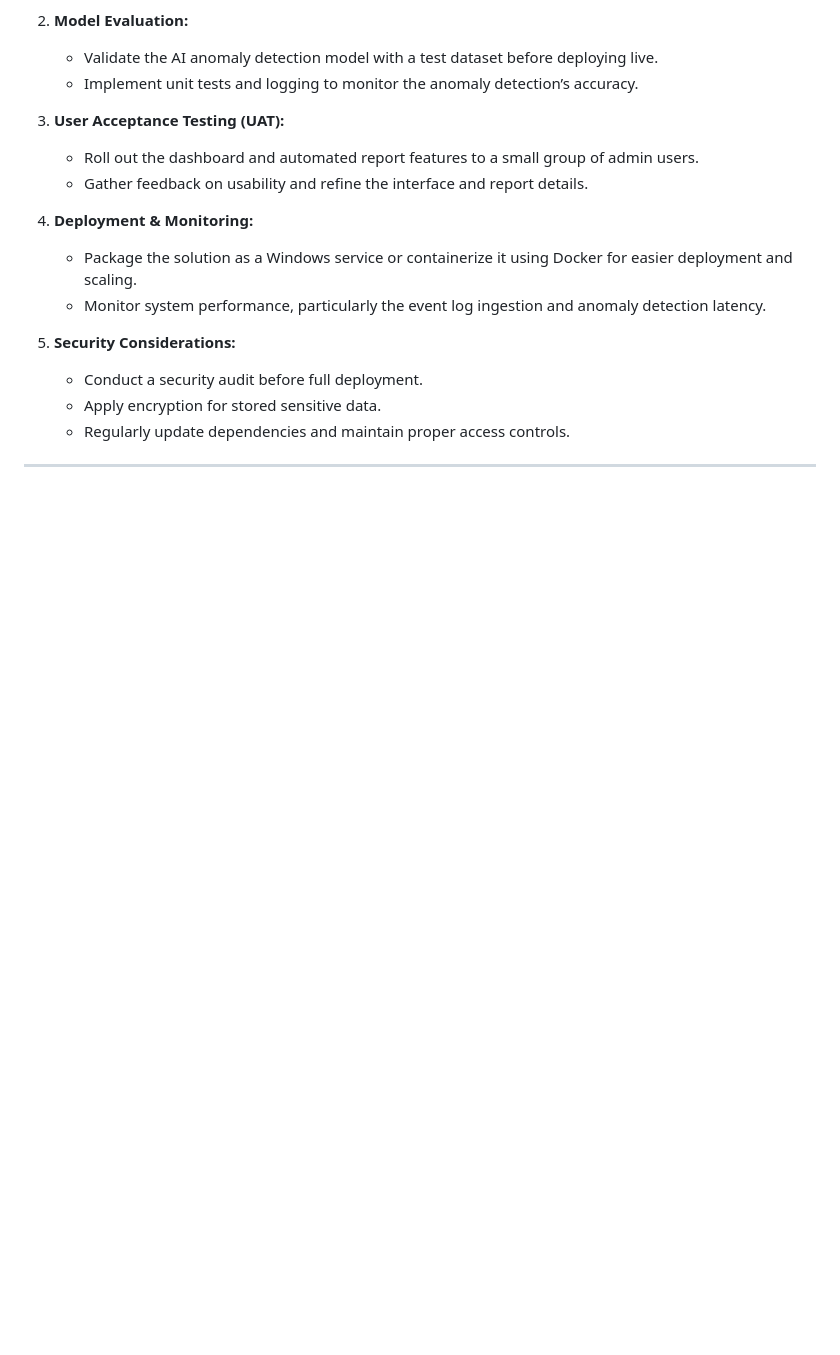
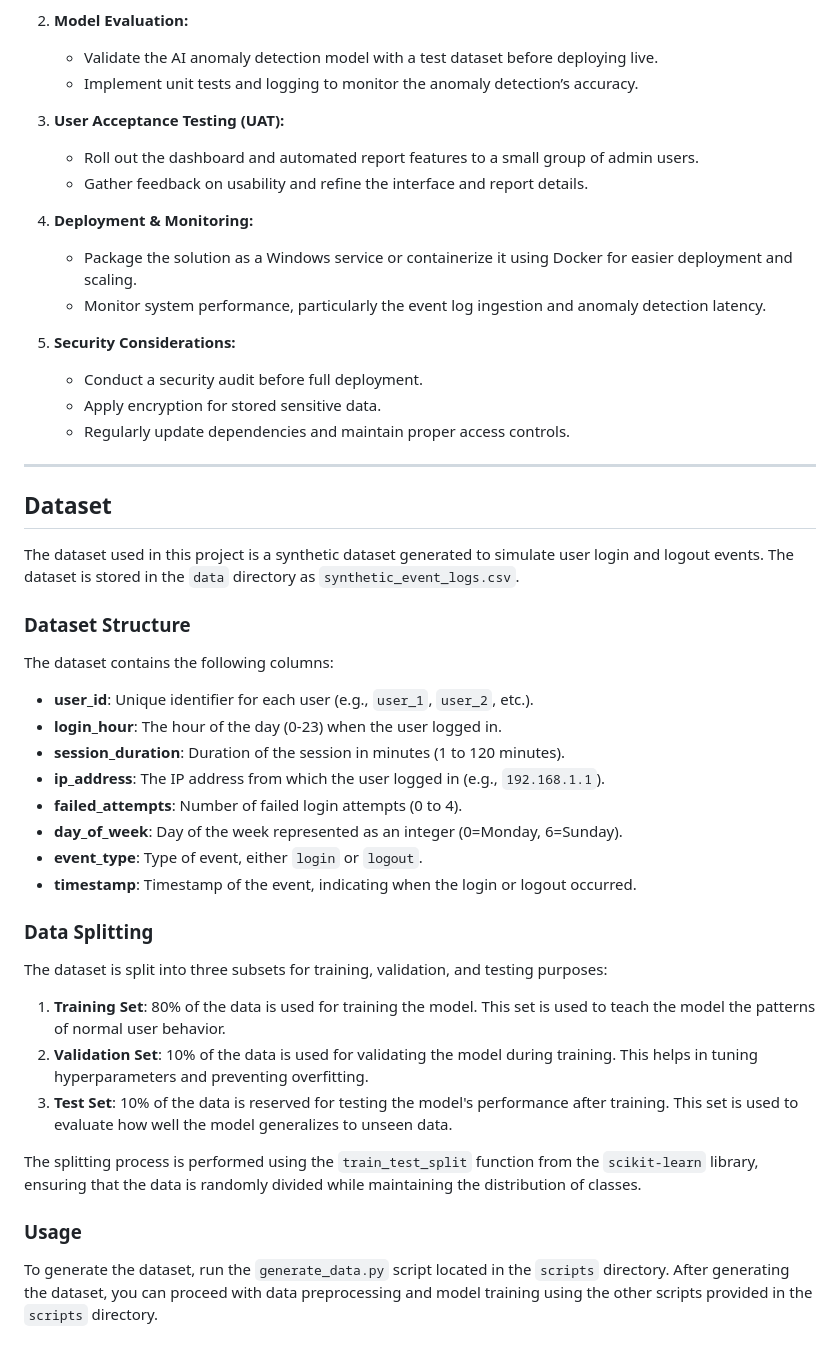
Before and after one commit to KingShivamX/SessionSentry, a Markdown page: README.md, the part around the change. GitHub-like rendering; blank space fills up the shorter version.

Commit message:
DATASET INFO

```diff
--- a/README.md
+++ b/README.md
@@ -155,3 +155,34 @@ Below is a comprehensive implementation plan that breaks down the project into c
     - Regularly update dependencies and maintain proper access controls.
 
 ---
+
+## Dataset
+
+The dataset used in this project is a synthetic dataset generated to simulate user login and logout events. The dataset is stored in the `data` directory as `synthetic_event_logs.csv`.
+
+### Dataset Structure
+
+The dataset contains the following columns:
+
+- **user_id**: Unique identifier for each user (e.g., `user_1`, `user_2`, etc.).
+- **login_hour**: The hour of the day (0-23) when the user logged in.
+- **session_duration**: Duration of the session in minutes (1 to 120 minutes).
+- **ip_address**: The IP address from which the user logged in (e.g., `192.168.1.1`).
+- **failed_attempts**: Number of failed login attempts (0 to 4).
+- **day_of_week**: Day of the week represented as an integer (0=Monday, 6=Sunday).
+- **event_type**: Type of event, either `login` or `logout`.
+- **timestamp**: Timestamp of the event, indicating when the login or logout occurred.
+
+### Data Splitting
+
+The dataset is split into three subsets for training, validation, and testing purposes:
+
+1. **Training Set**: 80% of the data is used for training the model. This set is used to teach the model the patterns of normal user behavior.
+2. **Validation Set**: 10% of the data is used for validating the model during training. This helps in tuning hyperparameters and preventing overfitting.
+3. **Test Set**: 10% of the data is reserved for testing the model's performance after training. This set is used to evaluate how well the model generalizes to unseen data.
+
+The splitting process is performed using the `train_test_split` function from the `scikit-learn` library, ensuring that the data is randomly divided while maintaining the distribution of classes.
+
+### Usage
+
+To generate the dataset, run the `generate_data.py` script located in the `scripts` directory. After generating the dataset, you can proceed with data preprocessing and model training using the other scripts provided in the `scripts` directory.
```
